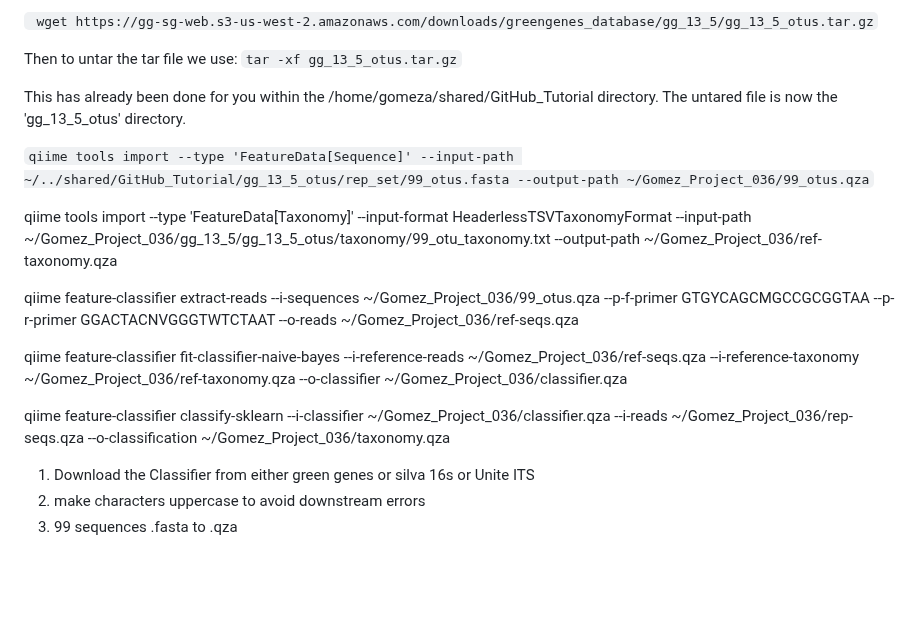
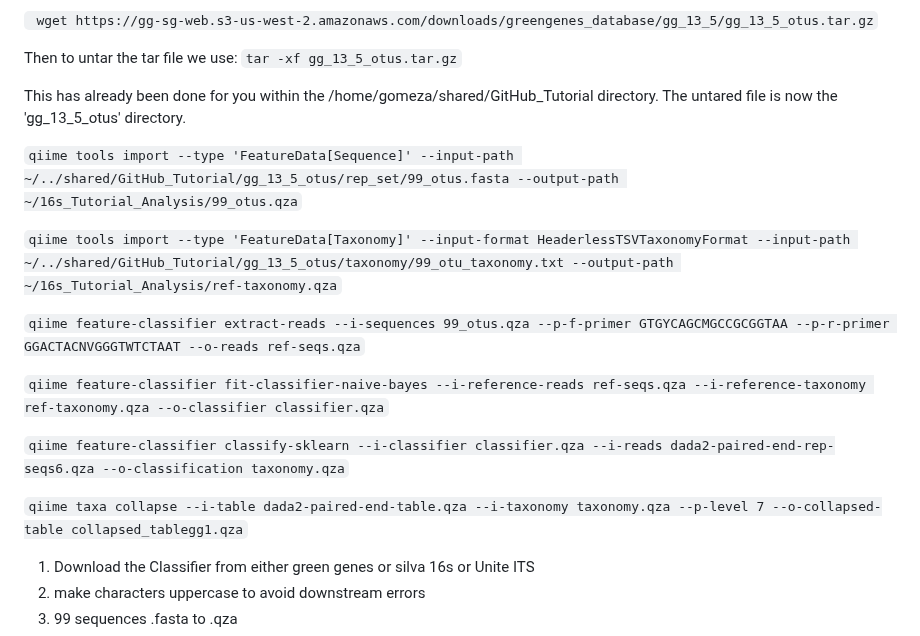
Before and after one commit to StephRut/MSI-QIIME2-Pipeline-Tutorial, a Markdown page: README.md, the part around the change. Rendered like a GitHub page; blank space fills up the shorter version.

````diff
--- a/README.md
+++ b/README.md
@@ -322,16 +322,17 @@ Then to untar the tar file we use:
 
 This has already been done for you within the /home/gomeza/shared/GitHub_Tutorial directory. The untared file is now the 'gg_13_5_otus' directory.
 
-```qiime tools import --type 'FeatureData[Sequence]' --input-path ~/../shared/GitHub_Tutorial/gg_13_5_otus/rep_set/99_otus.fasta --output-path ~/Gomez_Project_036/99_otus.qza```
+```qiime tools import --type 'FeatureData[Sequence]' --input-path ~/../shared/GitHub_Tutorial/gg_13_5_otus/rep_set/99_otus.fasta --output-path ~/16s_Tutorial_Analysis/99_otus.qza```
 
-qiime tools import --type 'FeatureData[Taxonomy]' --input-format HeaderlessTSVTaxonomyFormat --input-path ~/Gomez_Project_036/gg_13_5/gg_13_5_otus/taxonomy/99_otu_taxonomy.txt --output-path ~/Gomez_Project_036/ref-taxonomy.qza
+```qiime tools import --type 'FeatureData[Taxonomy]' --input-format HeaderlessTSVTaxonomyFormat --input-path ~/../shared/GitHub_Tutorial/gg_13_5_otus/taxonomy/99_otu_taxonomy.txt --output-path ~/16s_Tutorial_Analysis/ref-taxonomy.qza```
 
-qiime feature-classifier extract-reads --i-sequences ~/Gomez_Project_036/99_otus.qza --p-f-primer GTGYCAGCMGCCGCGGTAA --p-r-primer GGACTACNVGGGTWTCTAAT --o-reads ~/Gomez_Project_036/ref-seqs.qza
+```qiime feature-classifier extract-reads --i-sequences 99_otus.qza --p-f-primer GTGYCAGCMGCCGCGGTAA --p-r-primer GGACTACNVGGGTWTCTAAT --o-reads ref-seqs.qza```
 
-qiime feature-classifier fit-classifier-naive-bayes --i-reference-reads ~/Gomez_Project_036/ref-seqs.qza --i-reference-taxonomy ~/Gomez_Project_036/ref-taxonomy.qza --o-classifier ~/Gomez_Project_036/classifier.qza
+```qiime feature-classifier fit-classifier-naive-bayes --i-reference-reads ref-seqs.qza --i-reference-taxonomy ref-taxonomy.qza --o-classifier classifier.qza```
 
-qiime feature-classifier classify-sklearn --i-classifier ~/Gomez_Project_036/classifier.qza --i-reads ~/Gomez_Project_036/rep-seqs.qza --o-classification ~/Gomez_Project_036/taxonomy.qza
+```qiime feature-classifier classify-sklearn --i-classifier classifier.qza --i-reads dada2-paired-end-rep-seqs6.qza --o-classification taxonomy.qza```
 
+```qiime taxa collapse --i-table dada2-paired-end-table.qza --i-taxonomy taxonomy.qza --p-level 7 --o-collapsed-table collapsed_tablegg1.qza```
 
 
  1) Download the Classifier from either green genes or silva 16s or Unite ITS
````
